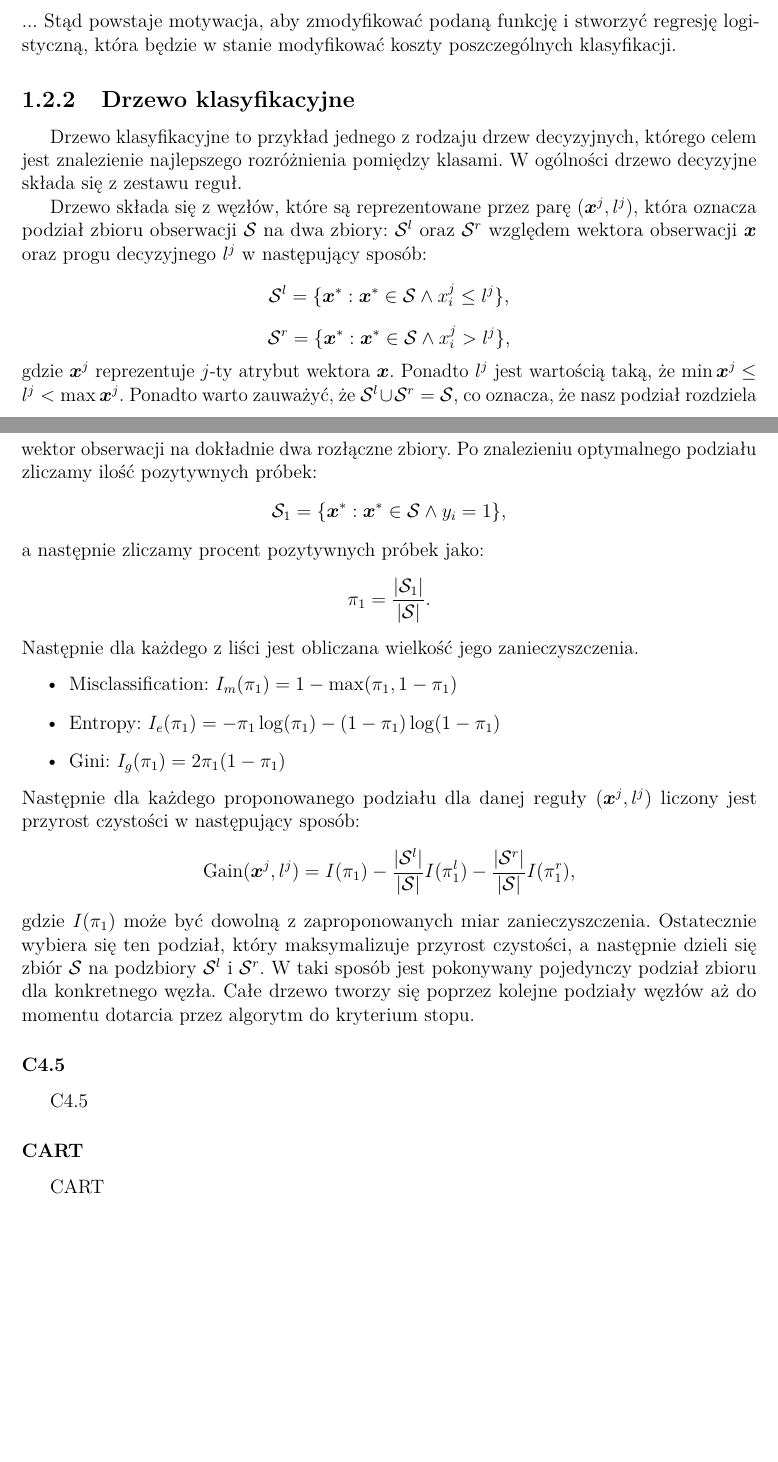
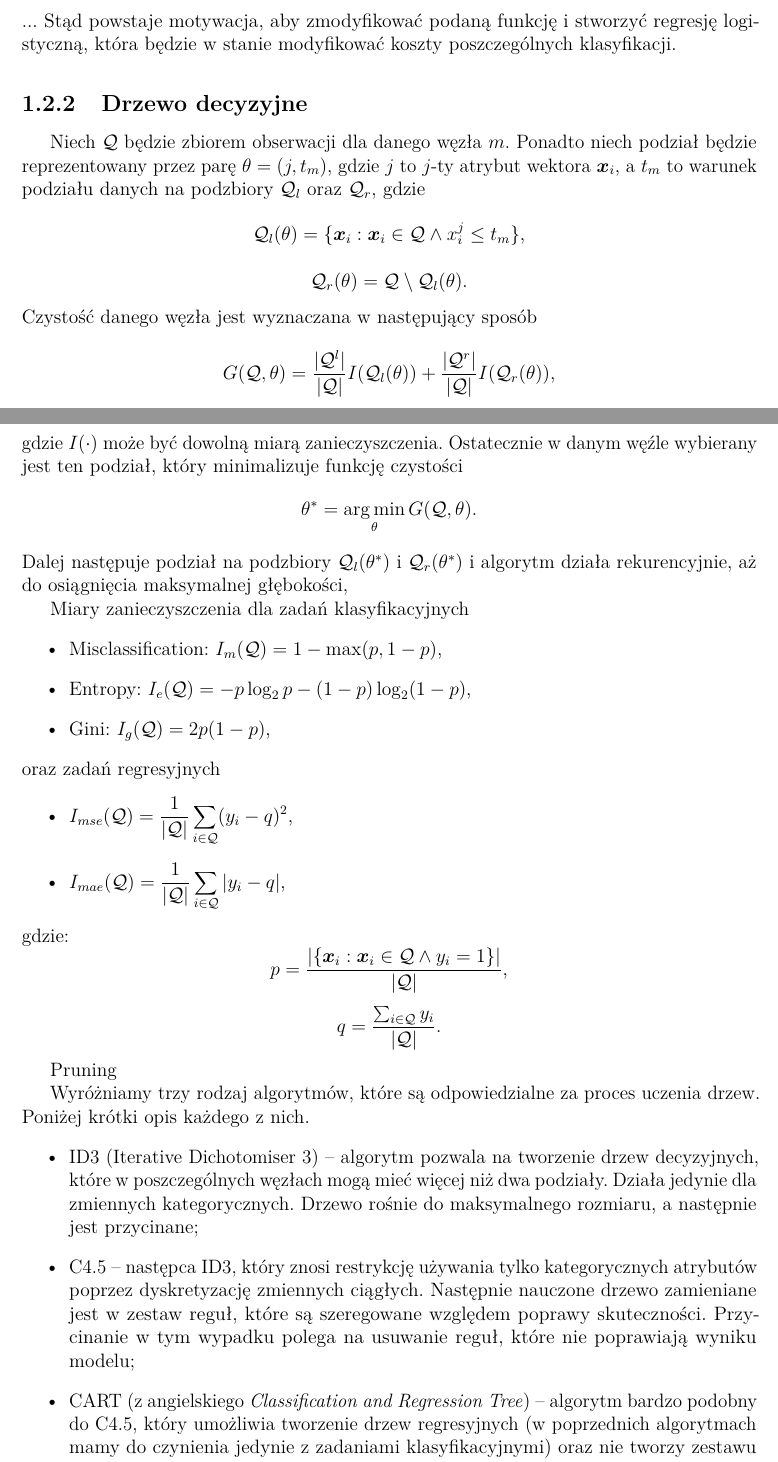
Before and after one commit to pfilo8/Junona, a LaTeX thesis (docs/thesis/main.tex): two parts of pages 18 and 19 of 34, joined at a grey line, cut so that both start at the same text, the shorter picture padded with empty space. Compiled offline with pdfLaTeX.

Commit message:
WIP: Decision tree

```diff
--- a/docs/thesis/main.tex
+++ b/docs/thesis/main.tex
@@ -74,6 +74,7 @@
 \pagestyle{headings}
 
 \DeclareMathOperator*{\argmin}{arg\,min}
+\DeclareMathOperator*{\argmax}{arg\,max}
 
 \expandafter\def\expandafter\UrlBreaks\expandafter{\UrlBreaks% save the current one
 	\do\a\do\b\do\c\do\d\do\e\do\f\do\g\do\h\do\i\do\j%
@@ -347,35 +349,42 @@ $$ C_{TP_i} = C_{TN_i} \approx 0 \text{,}$$
 $$ C_{FP_i} = C_{FN_i} \approx \infty \text{.}$$
 ... Stąd powstaje motywacja, aby zmodyfikować podaną funkcję i stworzyć regresję logistyczną, która będzie w stanie modyfikować koszty poszczególnych klasyfikacji.
 
-\subsection{Drzewo klasyfikacyjne}
+\subsection{Drzewo decyzyjne}
 \label{drzewo}
 
-Drzewo klasyfikacyjne to przykład jednego z rodzaju drzew decyzyjnych, którego celem jest znalezienie najlepszego rozróżnienia pomiędzy klasami. W ogólności drzewo decyzyjne składa się z zestawu reguł.
+Niech $\ku$ będzie zbiorem obserwacji dla danego węzła $m$. Ponadto niech podział będzie reprezentowany przez parę $\theta = (j, t_m)$, gdzie $j$ to $j$-ty atrybut wektora $\iks_i$, a $t_m$ to warunek podziału danych na podzbiory $\ku_l$ oraz $\ku_r$, gdzie
+$$ \ku_l (\theta) = \{ \iks_i : \iks_i \in \ku \land x^{j}_i \leq t_m \} \text{,} $$
+$$ \ku_r (\theta) = \ku \setminus \ku_l(\theta) \text{.} $$
+Czystość danego węzła jest wyznaczana w następujący sposób
+$$ G(\ku, \theta) = \frac{|\ku^l|}{|\ku|} I(\ku_l (\theta)) + \frac{|\ku^r|}{|\ku|} I(\ku_r (\theta)) \text{,}$$
+gdzie $I(\cdot)$ może być dowolną miarą zanieczyszczenia. Ostatecznie w~danym węźle wybierany jest ten podział, który minimalizuje funkcję czystości
+$$ \theta^* = \argmin_\theta G(\ku, \theta) \text{.}$$
+Dalej następuje podział na podzbiory $\ku_l (\theta^*)$ i $\ku_r (\theta^*)$ i algorytm działa rekurencyjnie, aż do osiągnięcia maksymalnej głębokości,
 
-Drzewo składa się z węzłów, które są reprezentowane przez parę $(\iks^j, l^j)$, która oznacza podział zbioru obserwacji $\es$ na dwa zbiory: $\es^{l}$ oraz $\es^{r}$ względem wektora obserwacji $\iks$ oraz progu decyzyjnego $l^j$ w następujący sposób:
-$$ \es^l = \{ \iks^* : \iks^* \in \es \land x^j_i \leq l^j \} \text{,} $$
-$$ \es^r = \{ \iks^* : \iks^* \in \es \land x^j_i > l^j \} \text{,} $$
-gdzie $\iks^j$ reprezentuje $j$-ty atrybut wektora $\iks$. Ponadto $l^j$ jest wartością taką, że $\min{\iks^j} \leq l^j < \max{\iks^j}$. Ponadto warto zauważyć, że $\es^l \cup \es^r = \es$, co oznacza, że nasz podział rozdziela wektor obserwacji na dokładnie dwa rozłączne zbiory.
-Po znalezieniu optymalnego podziału zliczamy ilość pozytywnych próbek:
-$$ \es_1  = \{ \iks^* : \iks^* \in \es \land y_i = 1 \} \text{,} $$
-a następnie zliczamy procent pozytywnych próbek jako:
-$$ \pi_1 = \frac{|\es_1|}{|\es|} \text{.}$$
-Następnie dla każdego z liści jest obliczana wielkość jego zanieczyszczenia.
+Miary zanieczyszczenia dla zadań klasyfikacyjnych
 \begin{itemize}
-	\item Misclassification: $I_m(\pi_1) = 1 - \max(\pi_1, 1 - \pi_1)$
-	\item Entropy: $I_e(\pi_1) = -\pi_1 \log(\pi_1) - (1 - \pi_1) \log (1 - \pi_1)$
-	\item Gini: $I_g(\pi_1) = 2 \pi_1 (1 - \pi_1)$
+	\item Misclassification: $I_m(\ku) = 1 - \max(p, 1 - p)$,
+	\item Entropy: $I_e(\ku) = -p \log_2 p - (1 - p) \log_2(1 - p)$,
+	\item Gini: $I_g(\ku) = 2p(1 - p)$,
 \end{itemize}{}
-Następnie dla każdego proponowanego podziału dla danej reguły $(\iks^j, l^j)$ liczony jest przyrost czystości w następujący sposób:
-$$ \text{Gain}(\iks^j, l^j) = I(\pi_1) - \frac{|\es^l|}{|\es|} I(\pi_1^l) - \frac{|\es^r|}{|\es|} I(\pi_1^r) \text{,}$$
-gdzie $I(\pi_1)$ może być dowolną z zaproponowanych miar zanieczyszczenia.
-Ostatecznie wybiera się ten podział, który maksymalizuje przyrost czystości, a następnie dzieli się zbiór $\es$ na podzbiory $\es^l$ i $\es^r$.
-W taki sposób jest pokonywany pojedynczy podział zbioru dla konkretnego węzła. Całe drzewo tworzy się poprzez kolejne podziały węzłów aż do momentu dotarcia przez algorytm do kryterium stopu.
+oraz zadań regresyjnych
+\begin{itemize}
+	\item $ \displaystyle I_{mse}(\ku) = \frac{1}{|\ku|} \sum_{i \in \ku} (y_i - q)^2$,
+	\item $ \displaystyle I_{mae}(\ku) = \frac{1}{|\ku|} \sum_{i \in \ku} |y_i - q|$,
+\end{itemize}
+gdzie:
+$$ p = \frac{| \{ \iks_i : \iks_i \in \ku \land y_i = 1 \}|}{|\ku|} \text{,} $$
+$$ q = \frac{\sum_{i \in \ku} y_i}{|\ku|} \text{.} $$
 
-\subsubsection{C4.5}
-C4.5
-\subsubsection{CART}
-CART
+Pruning
+
+Wyróżniamy trzy rodzaj algorytmów, które są odpowiedzialne za proces uczenia drzew. Poniżej krótki opis każdego z nich.
+\begin{itemize}
+	\item ID3 (Iterative Dichotomiser 3) -- algorytm pozwala na tworzenie drzew decyzyjnych, które w poszczególnych węzłach mogą mieć więcej niż dwa podziały. Działa jedynie dla zmiennych kategorycznych. Drzewo rośnie do maksymalnego rozmiaru, a następnie jest przycinane;
+	\item C4.5 -- następca ID3, który znosi restrykcję używania tylko kategorycznych atrybutów poprzez dyskretyzację zmiennych ciągłych. Następnie nauczone drzewo zamieniane jest w zestaw reguł, które są szeregowane względem poprawy skuteczności. Przycinanie w tym wypadku polega na usuwanie reguł, które nie poprawiają wyniku modelu;
+	\item CART (z angielskiego \textit{Classification and Regression Tree}) -- algorytm bardzo podobny do C4.5, który umożliwia tworzenie drzew regresyjnych (w poprzednich algorytmach mamy do czynienia jedynie z zadaniami klasyfikacyjnymi) oraz nie tworzy zestawu reguł. Konstruuje on binarne drzewa, które do podziału używa atrybutu oraz progu odcięcia, który maksymalizuje przyrost informacji.
+\end{itemize}
+Warto zaznaczyć, że implementacja w bibliotece \textit{sklearn} w Pythonie wykorzystuje zoptymalizowaną wersję algorytmu CART, który nie obsługuje zmiennych kategorycznych.
 
 \subsection{Las losowy}
 Las losowy oraz algorytm XGBoost są przedstawicielami szerokiej klasy modeli typu \textit{ensemble}. Głównym celem tej metodologii jest wprowadzenie losowych perturbacji do zbioru treningowego w celu utworzenia różnych klasyfikatorów bazowych, których wspólne predykcje będą lepsze niż każdego z modeli bazowych osobno. Istnieją ponadto trzy główne powody, dlaczego te metody działają znacznie lepiej niż pojedyncze modele.
```
Also changed, not shown: docs/giniu-edits.pdf, docs/thesis/images/impurity_measures.png (added), docs/thesis/main.pdf, docs/thesis/main.tex (1 more changed lines).
